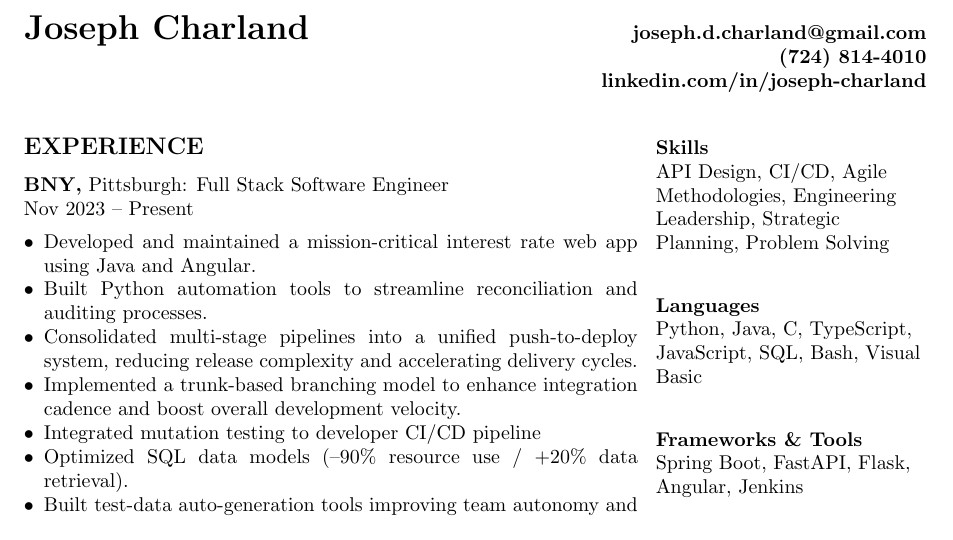
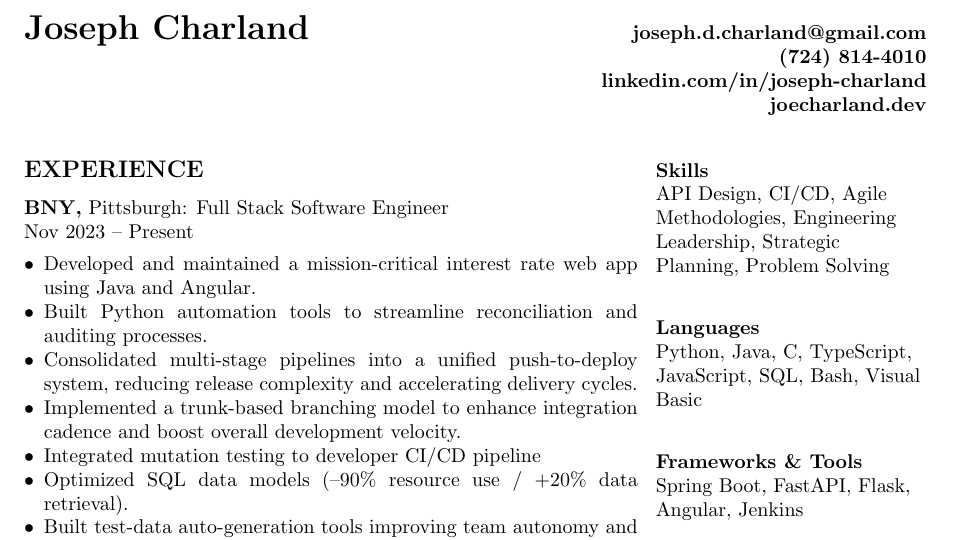
Before and after one commit to jdc141/joecharland.dev, a LaTeX CV (resume/resume.tex): part of the page, cut so that both start at the same text. Compiled offline with pdfLaTeX.

Commit message:
updated resume

```diff
--- a/resume/resume.tex
+++ b/resume/resume.tex
@@ -42,6 +42,7 @@
     \textbf{\href{mailto:joseph.d.charland@gmail.com}{joseph.d.charland@gmail.com}\\}
     \textbf{(724) 814‑4010}\\
     \textbf{\href{https://www.linkedin.com/in/joseph-charland/}{linkedin.com/in/joseph-charland}}
+    \textbf{\href{https://www.linkedin.com/in/joseph-charland/}{joecharland.dev}}
 \end{minipage}
 
 \vspace{0.6cm}
```
